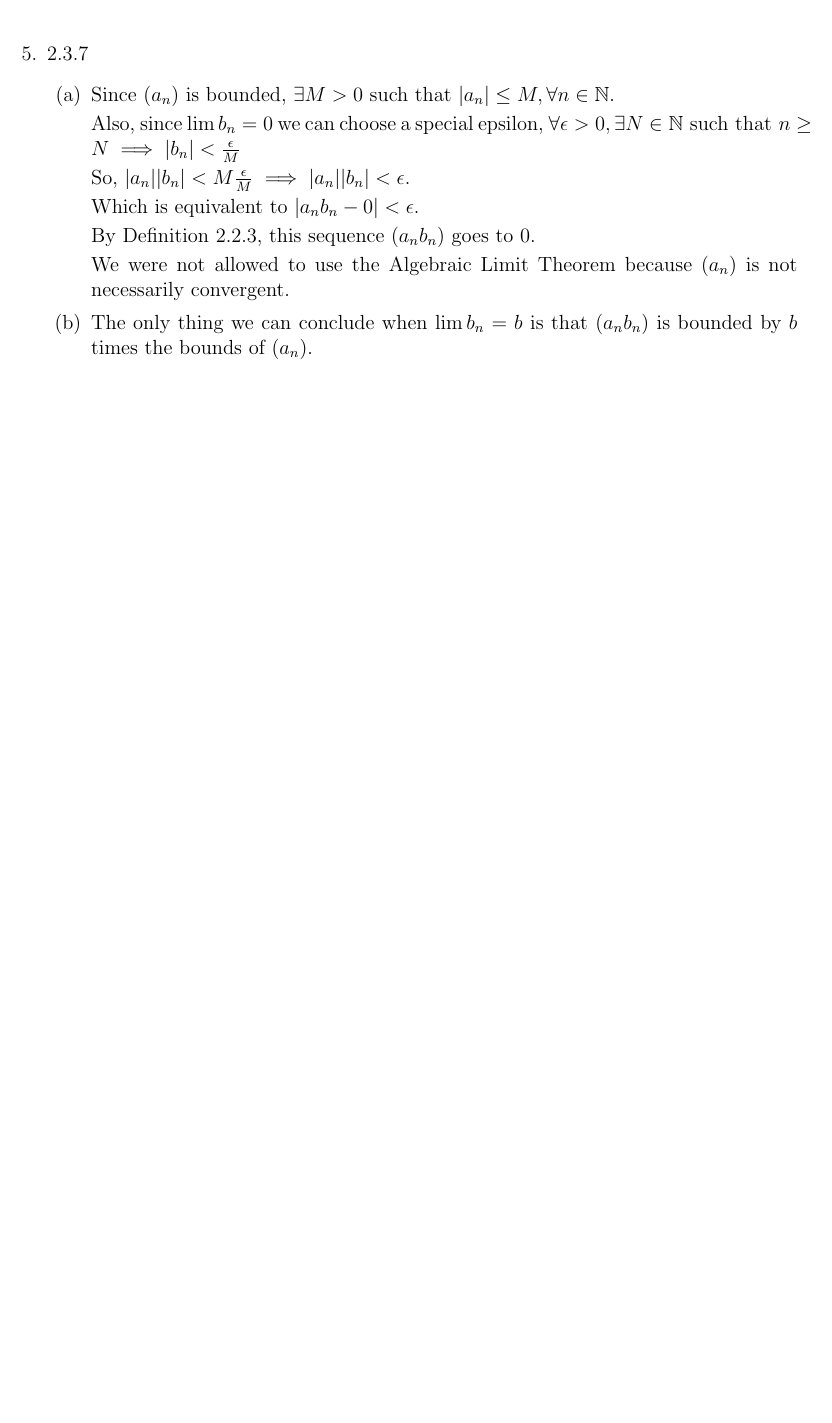
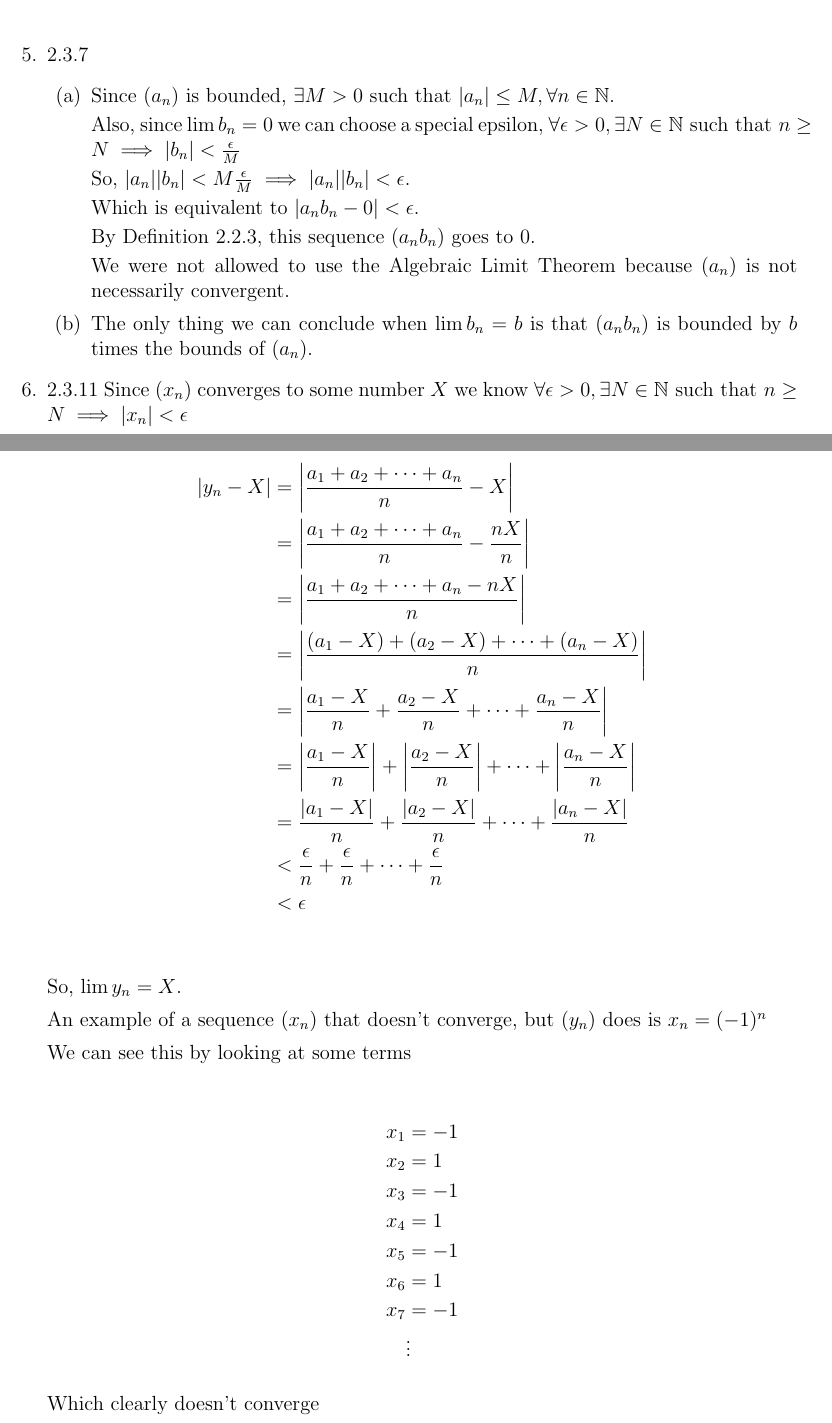
Before and after one commit to joneshf/ucd, a LaTeX problem sheet (mat25/hw5.tex): part of page 3 of 3 before the commit and two parts of pages 3 and 4 of 5 after it, the two joined at a grey line, cut so that both start at the same text, the shorter picture padded with empty space. Compiled offline with pdfLaTeX.

Commit message:
Almost done.

```diff
--- a/mat25/hw5.tex
+++ b/mat25/hw5.tex
@@ -192,3 +192,43 @@
           The only thing we can conclude when $\lim b_n = b$
           is that ($a_n b_n$) is bounded by $b$ times the bounds of ($a_n$).
       \end{enumerate}
+
+    \item 2.3.11
+      Since ($x_n$) converges to some number $X$ we know
+      $
+        \forall \epsilon > 0, \exists N \in \mathbb{N} \text{ such that }
+        n \ge N \implies |x_n| < \epsilon
+      $
+
+      \begin{align*}
+        \left|y_n - X\right| &= \left|\frac{a_1 + a_2 + \dots + a_n}{n} - X\right| \\
+        &= \left|\frac{a_1 + a_2 + \dots + a_n}{n} - \frac{nX}{n}\right| \\
+        &= \left|\frac{a_1 + a_2 + \dots + a_n - nX}{n}\right| \\
+        &= \left|\frac{(a_1 - X) + (a_2 - X) + \dots + (a_n - X)}{n}\right| \\
+        &= \left|\frac{a_1 - X}{n} + \frac{a_2 - X}{n} + \dots + \frac{a_n - X}{n}\right| \\
+        &= \left|\frac{a_1 - X}{n}\right| + \left|\frac{a_2 - X}{n}\right| + \dots + \left|\frac{a_n - X}{n}\right| \\
+        &= \frac{\left|a_1 - X\right|}{n} + \frac{\left|a_2 - X\right|}{n} + \dots + \frac{\left|a_n - X\right|}{n} \\
+        &< \frac{\epsilon}{n} + \frac{\epsilon}{n} + \dots + \frac{\epsilon}{n} \\
+        &< \epsilon \\
+      \end{align*}
+
+      So, $\lim y_n = X$.
+
+
+      An example of a sequence ($x_n$) that doesn't converge, but ($y_n$) does is
+      $x_n = (-1)^n$
+
+      We can see this by looking at some terms
+
+      \begin{align*}
+        x_1 &= -1 \\
+        x_2 &= 1 \\
+        x_3 &= -1 \\
+        x_4 &= 1 \\
+        x_5 &= -1 \\
+        x_6 &= 1 \\
+        x_7 &= -1 \\
+        &\vdots
+      \end{align*}
+
+      Which clearly doesn't converge
```
Also changed, not shown: mat25/hw5.pdf, mat25/hw5.tex (13 more changed lines).
